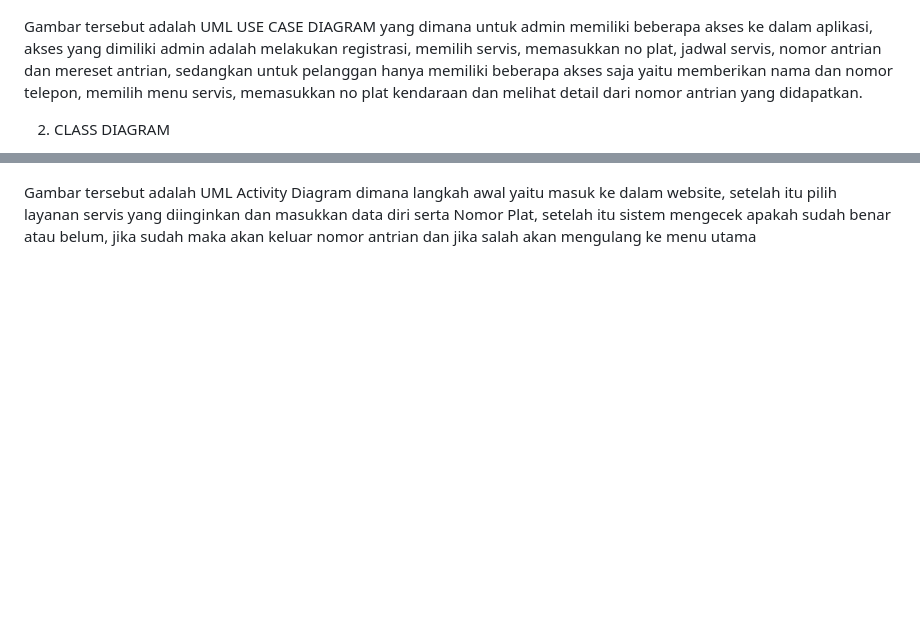
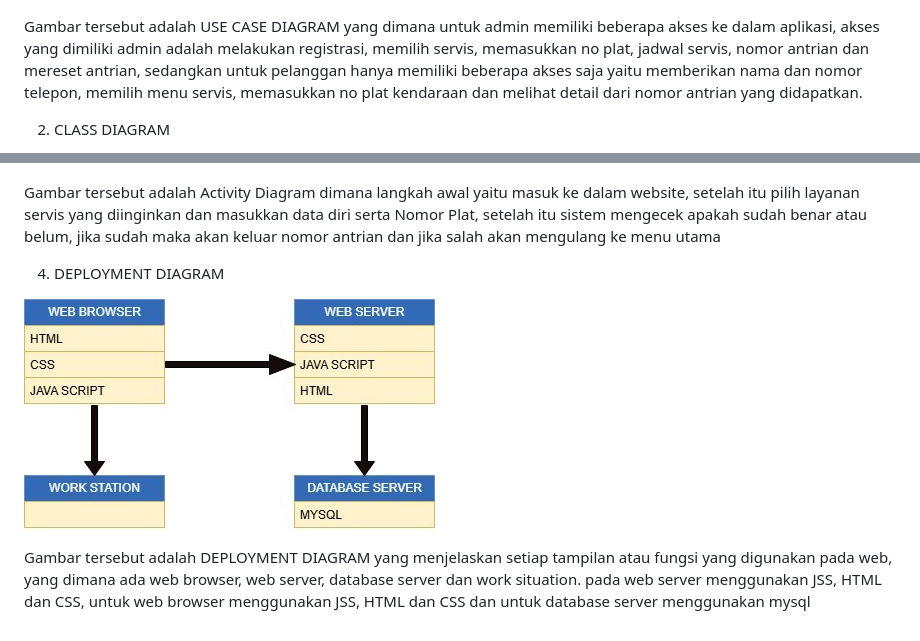
Before and after one commit to malikus-shaleh/Tugas-Besar-PBO, a Markdown page: README.md, 2 parts joined by grey strips. GitHub-like rendering; blank space fills up the shorter version.

```diff
--- a/README.md
+++ b/README.md
@@ -30,7 +30,7 @@ DIAGRAM UML
 
 ![Deskripsi Gambar](https://github.com/malikus-shaleh/Tugas-Besar-PBO/blob/main/UML/use%20case.jpg)
 
-Gambar tersebut adalah UML USE CASE DIAGRAM yang dimana untuk admin memiliki beberapa akses ke dalam aplikasi, akses yang dimiliki admin adalah melakukan registrasi, memilih servis, memasukkan no plat, jadwal servis, nomor antrian dan mereset antrian, sedangkan untuk pelanggan hanya memiliki beberapa akses saja yaitu memberikan nama dan nomor telepon, memilih menu servis, memasukkan no plat kendaraan dan melihat detail dari nomor antrian yang didapatkan.
+Gambar tersebut adalah  USE CASE DIAGRAM yang dimana untuk admin memiliki beberapa akses ke dalam aplikasi, akses yang dimiliki admin adalah melakukan registrasi, memilih servis, memasukkan no plat, jadwal servis, nomor antrian dan mereset antrian, sedangkan untuk pelanggan hanya memiliki beberapa akses saja yaitu memberikan nama dan nomor telepon, memilih menu servis, memasukkan no plat kendaraan dan melihat detail dari nomor antrian yang didapatkan.
 
 2. CLASS DIAGRAM
 
@@ -42,4 +42,10 @@ Gambar tersebut adalah class diagram yang dimana pelanggan memiliki atribut beru
 
 ![Deskripsi Gambar](https://github.com/malikus-shaleh/Tugas-Besar-PBO/blob/main/UML/activity%20diagram.jpg)
 
-Gambar tersebut adalah UML Activity Diagram dimana langkah awal yaitu masuk ke dalam website, setelah itu pilih layanan servis yang diinginkan dan masukkan data diri serta Nomor Plat, setelah itu sistem mengecek apakah sudah benar atau belum, jika sudah maka akan keluar nomor antrian dan jika salah akan mengulang ke menu utama
+Gambar tersebut adalah Activity Diagram dimana langkah awal yaitu masuk ke dalam website, setelah itu pilih layanan servis yang diinginkan dan masukkan data diri serta Nomor Plat, setelah itu sistem mengecek apakah sudah benar atau belum, jika sudah maka akan keluar nomor antrian dan jika salah akan mengulang ke menu utama
+
+4. DEPLOYMENT DIAGRAM
+
+![Deskripsi Gambar](https://github.com/malikus-shaleh/Tugas-Besar-PBO/blob/main/UML/deployment%20diagram.jpg)
+
+Gambar tersebut adalah DEPLOYMENT DIAGRAM yang menjelaskan setiap tampilan atau fungsi yang digunakan pada web, yang dimana ada web browser, web server, database server dan work situation. pada web server menggunakan JSS, HTML dan CSS, untuk web browser menggunakan JSS, HTML dan CSS dan untuk database server menggunakan mysql
```
Also changed, not shown: other parts of README.md (+1 -1 lines).
